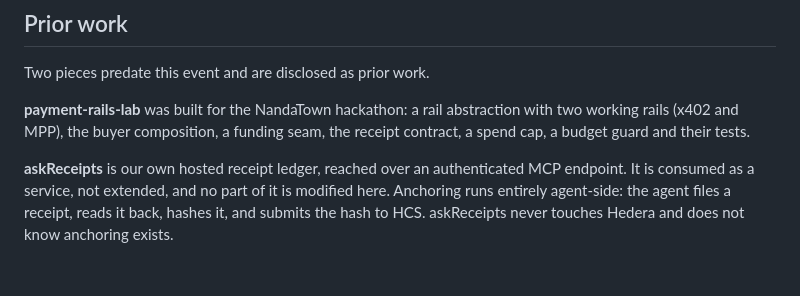
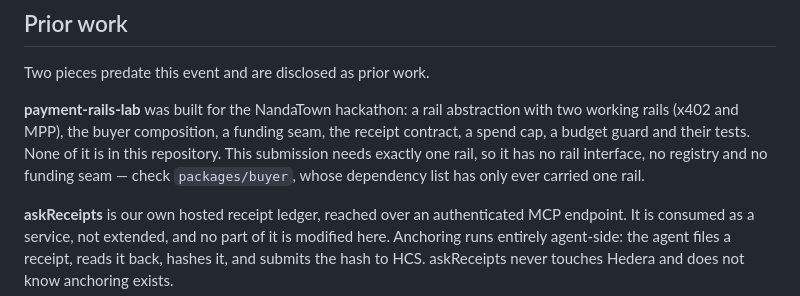
Before and after one commit to Absguayaco/hedera-proof-of-spend, a Markdown page: README.md, the part around the change. Rendered like a GitHub page; blank space fills up the shorter version.

Commit message:
docs: state the boundary of the payment-rails-lab prior work
The disclosure named what payment-rails-lab contains and stopped there,
leaving a reader to infer whether any of it carried over. It did not, and
that is checkable in the code a judge can already see: this submission
needs exactly one rail, so it has no rail interface, no registry and no
funding seam, and packages/buyer's dependency list has only ever carried
one rail.

Saying so turns "here is related prior work that exists" into "here is the
boundary, and here is how to check it" — which is the same standard the
rest of the README holds itself to.

Co-Authored-By: Claude Opus 5 <noreply@anthropic.com>
Claude-Session: https://claude.ai/code/session_01HoDQQsrfehH9kNXeZPrzFM

```diff
--- a/README.md
+++ b/README.md
@@ -242,7 +242,10 @@ Two pieces predate this event and are disclosed as prior work.
 
 **payment-rails-lab** was built for the NandaTown hackathon: a rail abstraction
 with two working rails (x402 and MPP), the buyer composition, a funding seam,
-the receipt contract, a spend cap, a budget guard and their tests.
+the receipt contract, a spend cap, a budget guard and their tests. None of it is
+in this repository. This submission needs exactly one rail, so it has no rail
+interface, no registry and no funding seam — check `packages/buyer`, whose
+dependency list has only ever carried one rail.
 
 **askReceipts** is our own hosted receipt ledger, reached over an authenticated
 MCP endpoint. It is consumed as a service, not extended, and no part of it is
```
